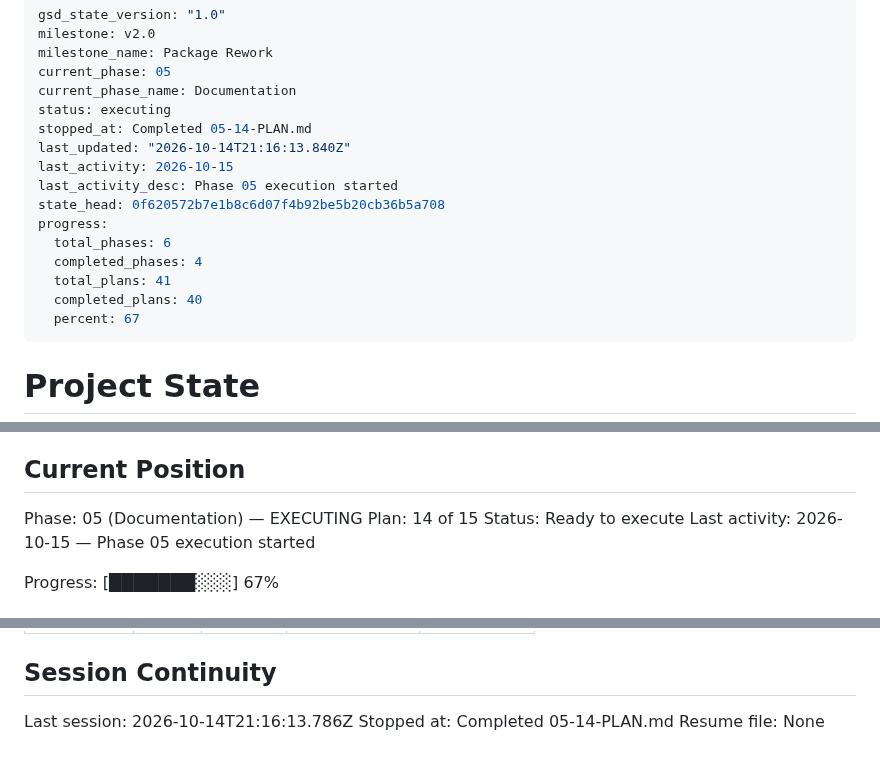
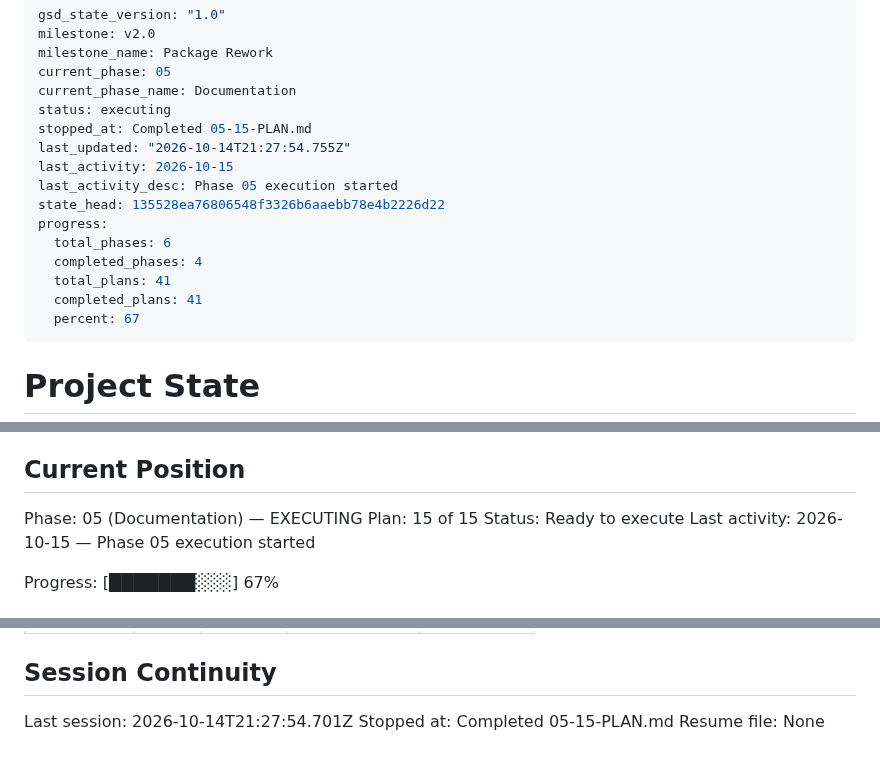
Before and after one commit to woodkill/woody_lints, a Markdown page: .planning/STATE.md, 3 parts joined by grey strips. GitHub-like rendering.

```diff
--- a/.planning/STATE.md
+++ b/.planning/STATE.md
@@ -5,16 +5,16 @@ milestone_name: Package Rework
 current_phase: 05
 current_phase_name: Documentation
 status: executing
-stopped_at: Completed 05-14-PLAN.md
-last_updated: "2026-10-14T21:16:13.840Z"
+stopped_at: Completed 05-15-PLAN.md
+last_updated: "2026-10-14T21:27:54.755Z"
 last_activity: 2026-10-15
 last_activity_desc: Phase 05 execution started
-state_head: 0f620572b7e1b8c6d07f4b92be5b20cb36b5a708
+state_head: 135528ea76806548f3326b6aaebb78e4b2226d22
 progress:
   total_phases: 6
   completed_phases: 4
   total_plans: 41
-  completed_plans: 40
+  completed_plans: 41
   percent: 67
 ---
 
@@ -30,7 +30,7 @@ See: .planning/PROJECT.md (updated 2026-10-13)
 ## Current Position
 
 Phase: 05 (Documentation) — EXECUTING
-Plan: 14 of 15
+Plan: 15 of 15
 Status: Ready to execute
 Last activity: 2026-10-15 — Phase 05 execution started
 
@@ -286,6 +289,6 @@ Items acknowledged and deferred at milestone close, most recent first:
 
 ## Session Continuity
 
-Last session: 2026-10-14T21:16:13.786Z
-Stopped at: Completed 05-14-PLAN.md
+Last session: 2026-10-14T21:27:54.701Z
+Stopped at: Completed 05-15-PLAN.md
 Resume file: None
```
Also changed, not shown: other parts of .planning/STATE.md (+3 -0 lines), .planning/REQUIREMENTS.md (+4 -4 lines), .planning/ROADMAP.md (+3 -3 lines).
